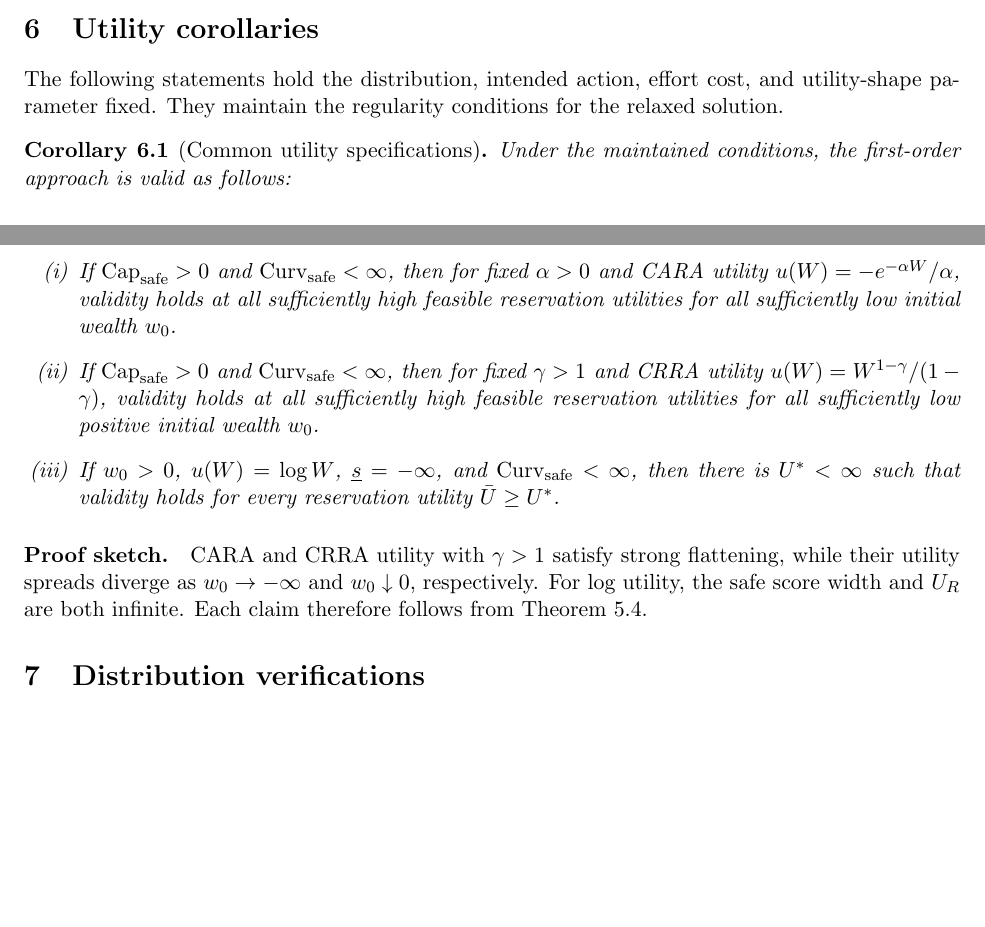
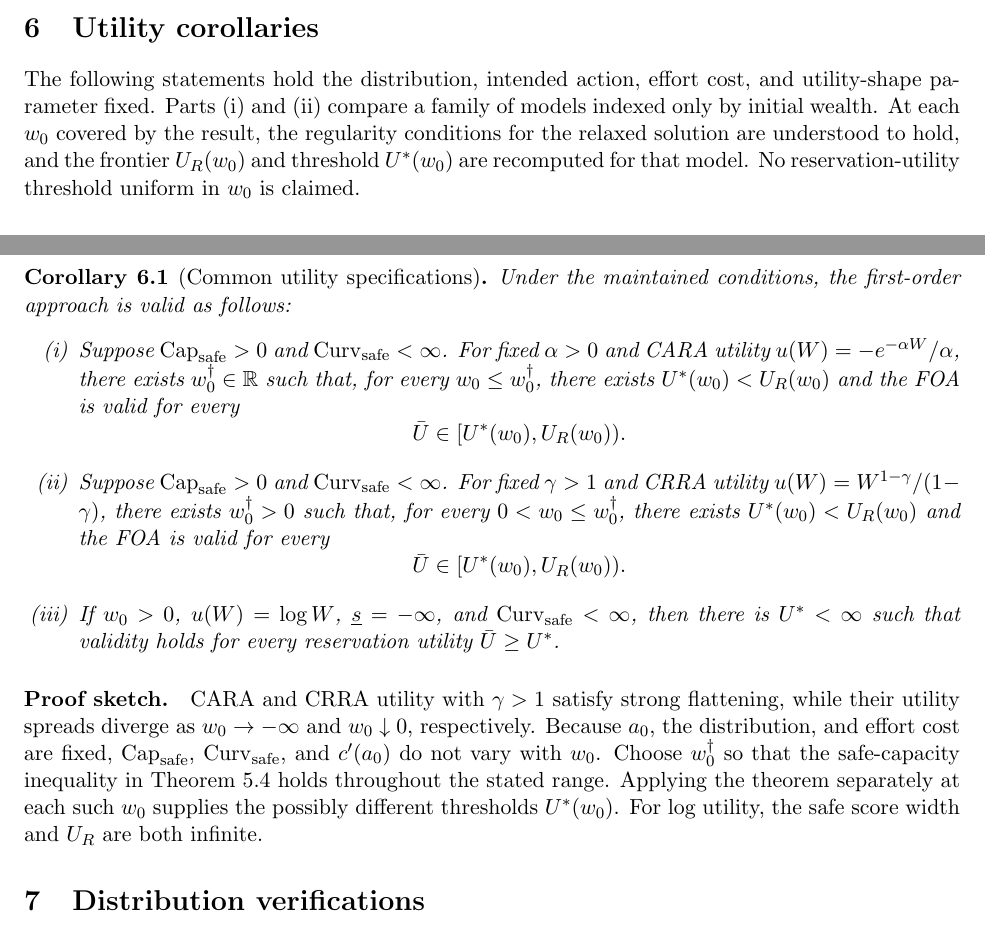
Before and after one commit to eduardomazevedo/azevedo-wolff-2025, a LaTeX paper (ai-notes/concavity-generalization-plan.tex): two parts of pages 10 and 11 of 16, joined at a grey line, cut so that both start at the same text, the shorter picture padded with empty space. Compiled offline with pdfLaTeX.

Commit message:
Clarify initial wealth quantifiers in utility corollary

```diff
--- a/ai-notes/concavity-generalization-plan.tex
+++ b/ai-notes/concavity-generalization-plan.tex
@@ -727,21 +726,32 @@ solves, the original problem.
 \section{Utility corollaries}
 
 The following statements hold the distribution, intended action, effort cost,
-and utility-shape parameter fixed.  They maintain the regularity conditions for
-the relaxed solution.
+and utility-shape parameter fixed.  Parts~(i) and (ii) compare a family of models
+indexed only by initial wealth.  At each $w_0$ covered by the result, the
+regularity conditions for the relaxed solution are understood to hold, and the
+frontier $U_R(w_0)$ and threshold $U^*(w_0)$ are recomputed for that model.  No
+reservation-utility threshold uniform in $w_0$ is claimed.
 
 \begin{corollary}[Common utility specifications]
 \label{cor:common-utilities}
 Under the maintained conditions, the first-order approach is valid as follows:
 \begin{enumerate}[label=(\roman*)]
- \item If $\Capacity_{\mathrm{safe}}>0$ and
- $\Curv_{\mathrm{safe}}<\infty$, then for fixed $\alpha>0$ and CARA utility
- $u(W)=-e^{-\alpha W}/\alpha$, validity holds at all sufficiently high feasible
- reservation utilities for all sufficiently low initial wealth $w_0$.
- \item If $\Capacity_{\mathrm{safe}}>0$ and
- $\Curv_{\mathrm{safe}}<\infty$, then for fixed $\gamma>1$ and CRRA utility
- $u(W)=W^{1-\gamma}/(1-\gamma)$, validity holds at all sufficiently high feasible
- reservation utilities for all sufficiently low positive initial wealth $w_0$.
+ \item Suppose $\Capacity_{\mathrm{safe}}>0$ and
+ $\Curv_{\mathrm{safe}}<\infty$.  For fixed $\alpha>0$ and CARA utility
+ $u(W)=-e^{-\alpha W}/\alpha$, there exists $w_0^\dagger\in\R$ such that, for
+ every $w_0\le w_0^\dagger$, there exists
+ $U^*(w_0)<U_R(w_0)$ and the FOA is valid for every
+ \[
+  \bar U\in[U^*(w_0),U_R(w_0)).
+ \]
+ \item Suppose $\Capacity_{\mathrm{safe}}>0$ and
+ $\Curv_{\mathrm{safe}}<\infty$.  For fixed $\gamma>1$ and CRRA utility
+ $u(W)=W^{1-\gamma}/(1-\gamma)$, there exists $w_0^\dagger>0$ such that, for
+ every $0<w_0\le w_0^\dagger$, there exists
+ $U^*(w_0)<U_R(w_0)$ and the FOA is valid for every
+ \[
+  \bar U\in[U^*(w_0),U_R(w_0)).
+ \]
  \item If $w_0>0$, $u(W)=\log W$, $\underline s=-\infty$, and
  $\Curv_{\mathrm{safe}}<\infty$, then there is $U^*<\infty$ such that validity
  holds for every reservation utility $\bar U\ge U^*$.
@@ -751,8 +761,13 @@ Under the maintained conditions, the first-order approach is valid as follows:
 \proofsketch
 CARA and CRRA utility with $\gamma>1$ satisfy strong flattening, while their
 utility spreads diverge as $w_0\to-\infty$ and $w_0\downarrow0$, respectively.
-For log utility, the safe score width and $U_R$ are both infinite.  Each claim
-therefore follows from Theorem~\ref{thm:high-reservation}.
+Because $a_0$, the distribution, and effort cost are fixed,
+$\Capacity_{\mathrm{safe}}$, $\Curv_{\mathrm{safe}}$, and $c'(a_0)$ do not vary
+with $w_0$.  Choose $w_0^\dagger$ so that the safe-capacity inequality in
+Theorem~\ref{thm:high-reservation} holds throughout the stated range.  Applying
+the theorem separately at each such $w_0$ supplies the possibly different
+thresholds $U^*(w_0)$.  For log utility, the safe score width and $U_R$ are both
+infinite.
 
 \section{Distribution verifications}
 
```
Also changed, not shown: ai-notes/concavity-generalization-plan.tex (9 more changed lines).
